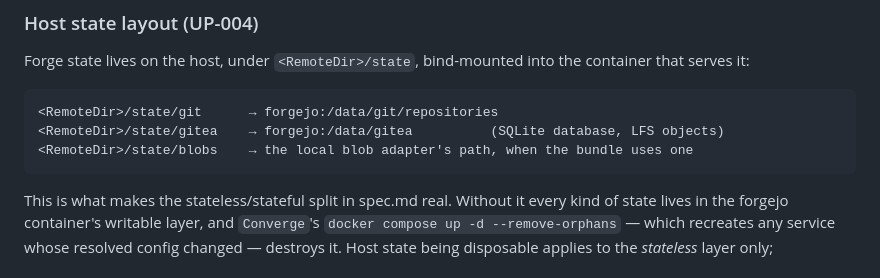
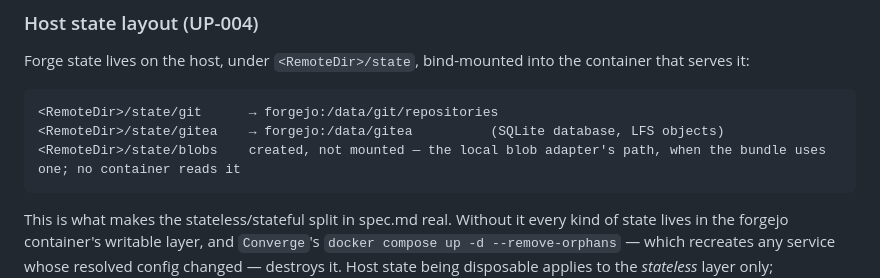
Before and after one commit to evandelacruz/farrier, a Markdown page: docs/tech-spec.md, the part around the change. Drawn GitHub-style.

````diff
--- a/docs/tech-spec.md
+++ b/docs/tech-spec.md
@@ -395,7 +395,7 @@ Forge state lives on the host, under `<RemoteDir>/state`, bind-mounted into the
 ```
 <RemoteDir>/state/git      → forgejo:/data/git/repositories
 <RemoteDir>/state/gitea    → forgejo:/data/gitea          (SQLite database, LFS objects)
-<RemoteDir>/state/blobs    → the local blob adapter's path, when the bundle uses one
+<RemoteDir>/state/blobs    created, not mounted — the local blob adapter's path, when the bundle uses one; no container reads it
 ```
 
 This is what makes the stateless/stateful split in spec.md real. Without it every kind of state lives in the forgejo container's writable layer, and `Converge`'s `docker compose up -d --remove-orphans` — which recreates any service whose resolved config changed — destroys it. Host state being disposable applies to the *stateless* layer only; `<RemoteDir>/state` is the one directory on the host that is not.
````
Also changed, not shown: docs/functional-requirements.md (+1 -1 lines).
